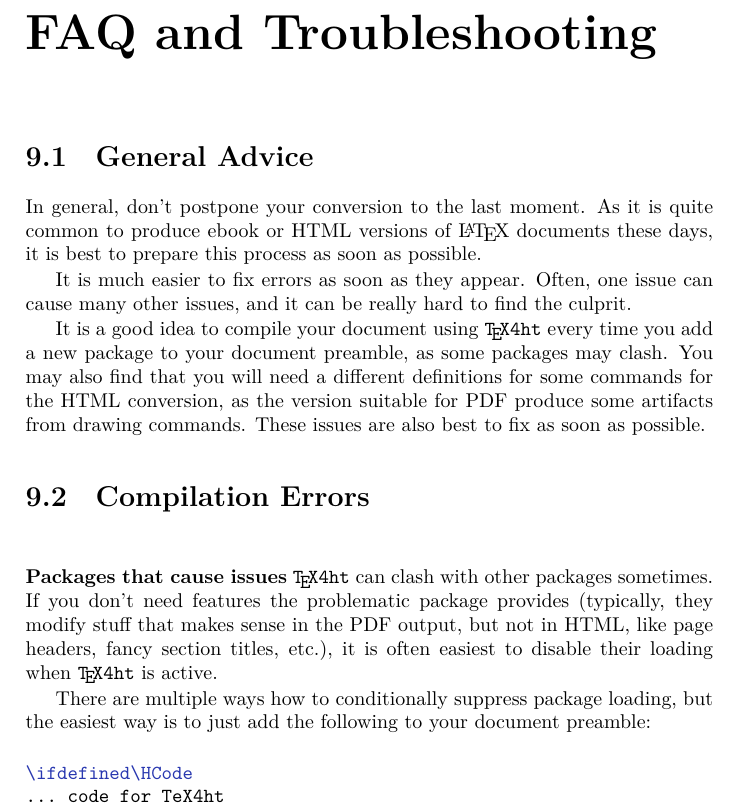
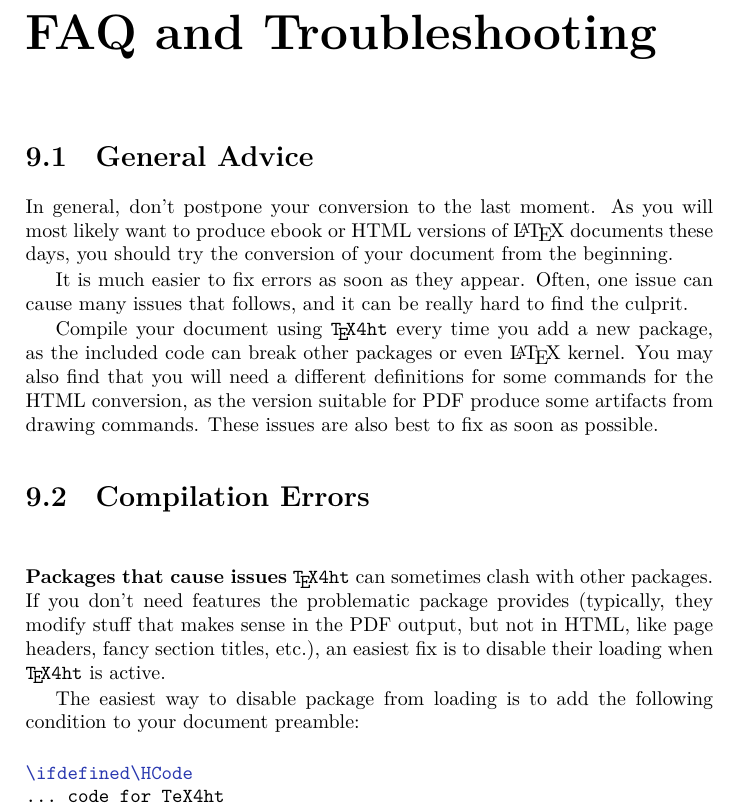
Before and after one commit to michal-h21/tex4ht-doc, a LaTeX book (tex4ht-doc.tex, which reads sections/faq.tex): part of page 55 of 69, cut so that both start at the same text. Compiled offline with XeLaTeX; a LaTeX package or settings file that is missing is left out.

Commit message:
fixed sentence wording

```diff
--- a/sections/faq.tex
+++ b/sections/faq.tex
@@ -1,16 +1,16 @@
 
 \section{General Advice}
 
-In general, don't postpone your conversion to the last moment. As it is quite
-common to produce ebook or HTML versions of \LaTeX\ documents these days, it is
-best to prepare this process as soon as possible.
+In general, don't postpone your conversion to the last moment. As you will
+most likely want to produce ebook or HTML versions of \LaTeX\ documents these days,
+you should try the conversion of your document from the beginning.
 
 It is much easier to fix errors as soon as they appear. Often, one issue can
-cause many other issues, and it can be really hard to find the culprit.
+cause many issues that follows, and it can be really hard to find the culprit.
 
-It is a good idea to compile your document using \texfourht\ every time you add
-a new package to your document preamble, as some packages may clash. You may also find
-that you will need a different definitions for some commands for the HTML conversion, as the
+Compile your document using \texfourht\ every time you add
+a new package, as the included code can break other packages or even \LaTeX\ kernel.
+You may also find that you will need a different definitions for some commands for the HTML conversion, as the
 version suitable for PDF produce some artifacts from drawing commands. These issues are
 also best to fix as soon as possible.
 
@@ -19,13 +19,13 @@ also best to fix as soon as possible.
 
 
 \begin{issue}{Packages that cause issues}
-\texfourht\ can clash with other packages sometimes. If you don't need features
+\texfourht\ can sometimes clash with other packages. If you don't need features
 the problematic package provides (typically, they modify stuff that makes sense in
 the PDF output, but not in HTML, like page headers, fancy section titles, etc.),
-it is often easiest to disable their loading when \texfourht\ is active.
+an easiest fix is to disable their loading when \texfourht\ is active.
 
-There are multiple ways how to conditionally suppress package loading, but the easiest
-way is to just add the following to your document preamble:
+The easiest way to disable package from loading is to add the following
+condition to your document preamble:
 
 \begin{texsource}
 \ifdefined\HCode
```
